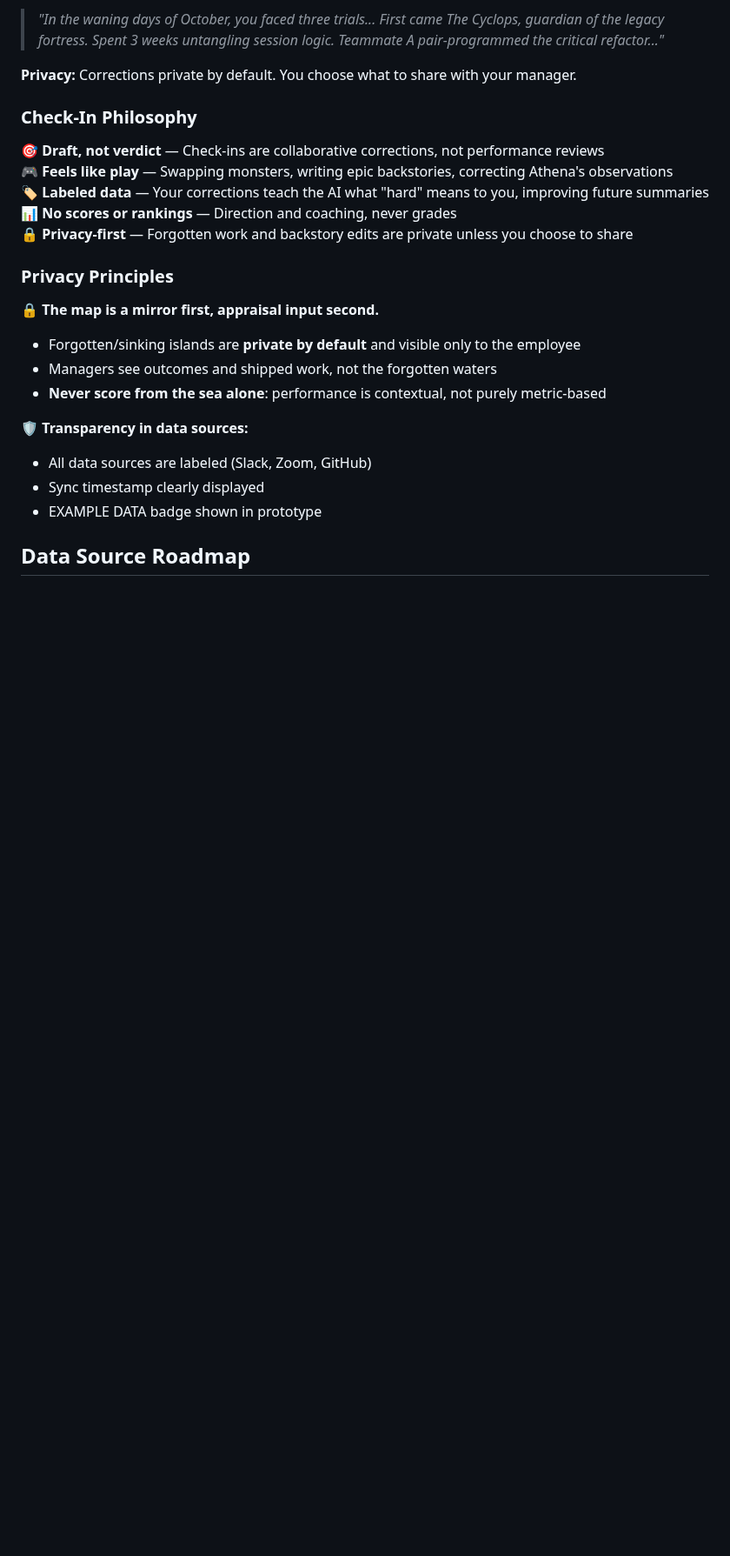
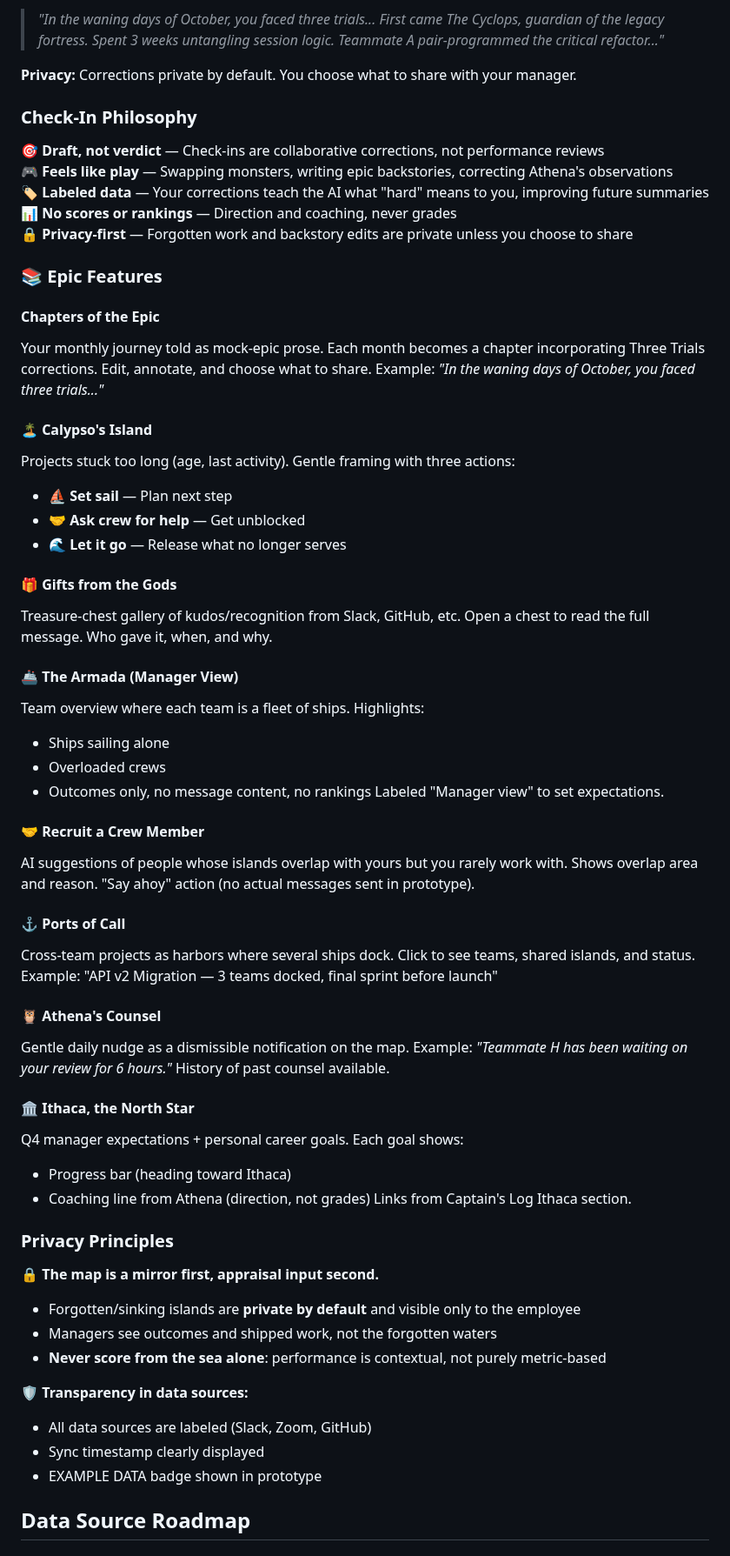
Before and after one commit to AnshChoudhary/the-odyssey, a Markdown page: README.md, the part around one of its changes. Shown at 87% size. Drawn GitHub-style; blank space fills up the shorter version.

```diff
--- a/README.md
+++ b/README.md
@@ -110,6 +125,42 @@ After you've confirmed or edited all three trials, the AI renders your month as
 🏷️ **Labeled data** — Your corrections teach the AI what "hard" means to you, improving future summaries
 📊 **No scores or rankings** — Direction and coaching, never grades
 🔒 **Privacy-first** — Forgotten work and backstory edits are private unless you choose to share
+
+### 📚 Epic Features
+
+#### Chapters of the Epic
+Your monthly journey told as mock-epic prose. Each month becomes a chapter incorporating Three Trials corrections. Edit, annotate, and choose what to share. Example: *"In the waning days of October, you faced three trials..."*
+
+#### 🏝️ Calypso's Island
+Projects stuck too long (age, last activity). Gentle framing with three actions:
+- **⛵ Set sail** — Plan next step
+- **🤝 Ask crew for help** — Get unblocked
+- **🌊 Let it go** — Release what no longer serves
+
+#### 🎁 Gifts from the Gods
+Treasure-chest gallery of kudos/recognition from Slack, GitHub, etc. Open a chest to read the full message. Who gave it, when, and why.
+
+#### 🚢 The Armada (Manager View)
+Team overview where each team is a fleet of ships. Highlights:
+- Ships sailing alone
+- Overloaded crews
+- Outcomes only, no message content, no rankings
+Labeled "Manager view" to set expectations.
+
+#### 🤝 Recruit a Crew Member
+AI suggestions of people whose islands overlap with yours but you rarely work with. Shows overlap area and reason. "Say ahoy" action (no actual messages sent in prototype).
+
+#### ⚓ Ports of Call
+Cross-team projects as harbors where several ships dock. Click to see teams, shared islands, and status. Example: "API v2 Migration — 3 teams docked, final sprint before launch"
+
+#### 🦉 Athena's Counsel
+Gentle daily nudge as a dismissible notification on the map. Example: *"Teammate H has been waiting on your review for 6 hours."* History of past counsel available.
+
+#### 🏛️ Ithaca, the North Star
+Q4 manager expectations + personal career goals. Each goal shows:
+- Progress bar (heading toward Ithaca)
+- Coaching line from Athena (direction, not grades)
+Links from Captain's Log Ithaca section.
 
 ### Privacy Principles
 
```
Also changed, not shown: other parts of README.md (+35 -1 lines), assets/nav-main-map.png (added), assets/nav-sidebar-open.png (added), 1 other file.
